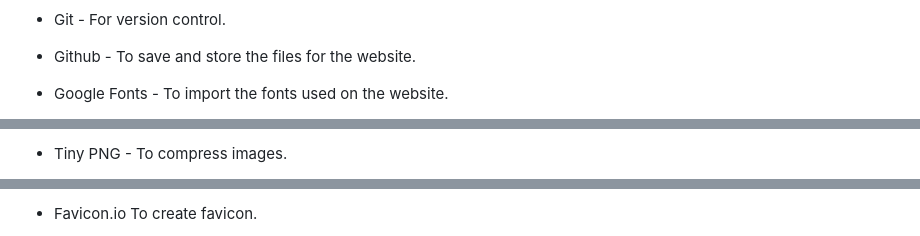
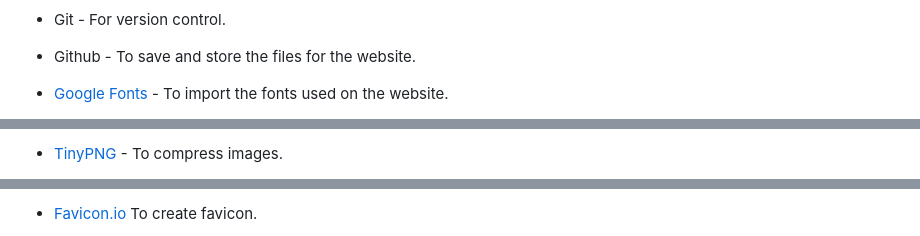
Before and after one commit to BjornL1/cycling-gothenburg, a Markdown page: README.md, 3 parts joined by grey strips. Rendered like a GitHub page.

Commit message:
Finalizing indents and linking README.md

```diff
--- a/README.md
+++ b/README.md
@@ -157,5 +157,5 @@ Images:
 - Git - For version control.
 - Github - To save and store the files for the website.
 
-- Google Fonts - To import the fonts used on the website.
+- [Google Fonts](https://fonts.google.com/) - To import the fonts used on the website.
 
@@ -165,3 +165,3 @@ Images:
 
-- Tiny PNG - To compress images.
+- [TinyPNG](https://tinypng.com/) - To compress images.
 
@@ -169,3 +169,3 @@ Images:
 
-- Favicon.io To create favicon.
+- [Favicon.io](https://favicon.io/) To create favicon.
 
```
Also changed, not shown: other parts of README.md (+21 -21 lines).
